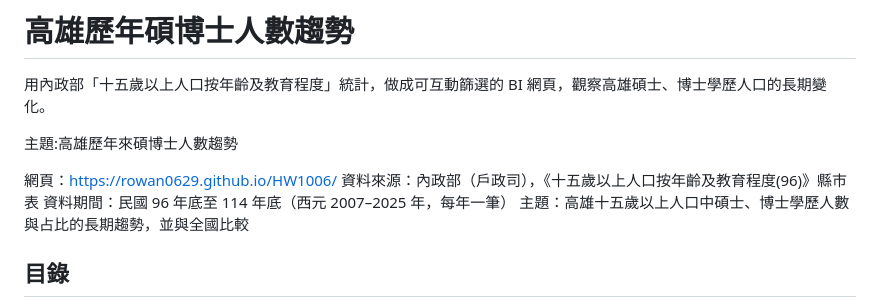
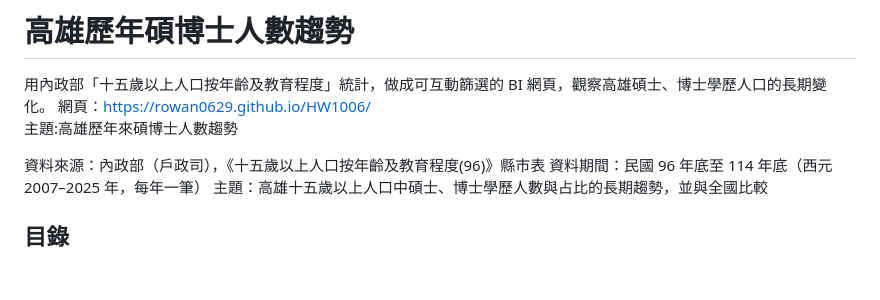
Before and after one commit to Rowan0629/HW1006, a Markdown page: README.md, the part around the change. Rendered like a GitHub page; blank space fills up the shorter version.

```diff
--- a/README.md
+++ b/README.md
@@ -1,10 +1,9 @@
 # 高雄歷年碩博士人數趨勢
 
 用內政部「十五歲以上人口按年齡及教育程度」統計，做成可互動篩選的 BI 網頁，觀察高雄碩士、博士學歷人口的長期變化。
-
+網頁：https://rowan0629.github.io/HW1006/
 主題:高雄歷年來碩博士人數趨勢
 
-網頁：https://rowan0629.github.io/HW1006/
 資料來源：內政部（戶政司），《十五歲以上人口按年齡及教育程度(96)》縣市表
 資料期間：民國 96 年底至 114 年底（西元 2007–2025 年，每年一筆）
 主題：高雄十五歲以上人口中碩士、博士學歷人數與占比的長期趨勢，並與全國比較
```
